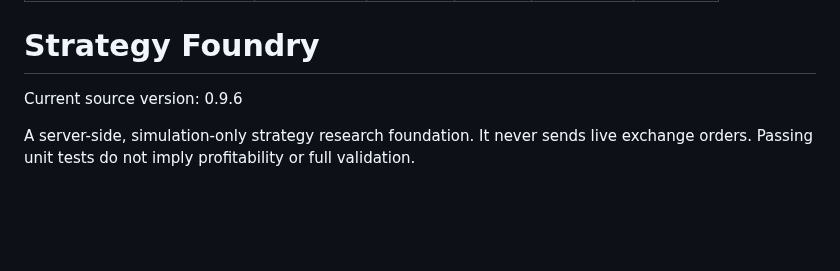
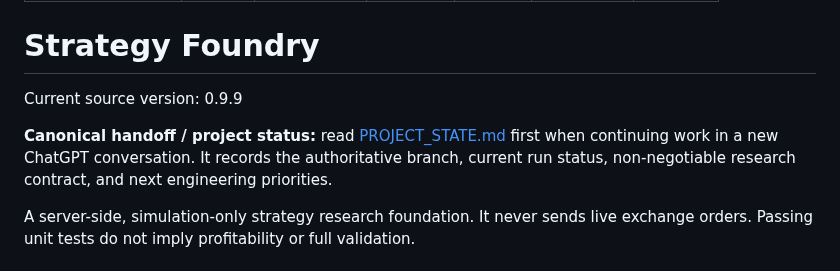
Before and after one commit to abkcex-lgtm/Strategy-foundry, a Markdown page: README.md, the part around the change. Rendered like a GitHub page; blank space fills up the shorter version.

Commit message:
docs: point README to canonical project handoff and current engine line

```diff
--- a/README.md
+++ b/README.md
@@ -10,7 +10,9 @@ pinned: false
 
 # Strategy Foundry
 
-Current source version: 0.9.6
+Current source version: 0.9.9
+
+**Canonical handoff / project status:** read [PROJECT_STATE.md](PROJECT_STATE.md) first when continuing work in a new ChatGPT conversation. It records the authoritative branch, current run status, non-negotiable research contract, and next engineering priorities.
 
 A server-side, simulation-only strategy research foundation. It never sends live exchange orders. Passing unit tests do not imply profitability or full validation.
 
```
